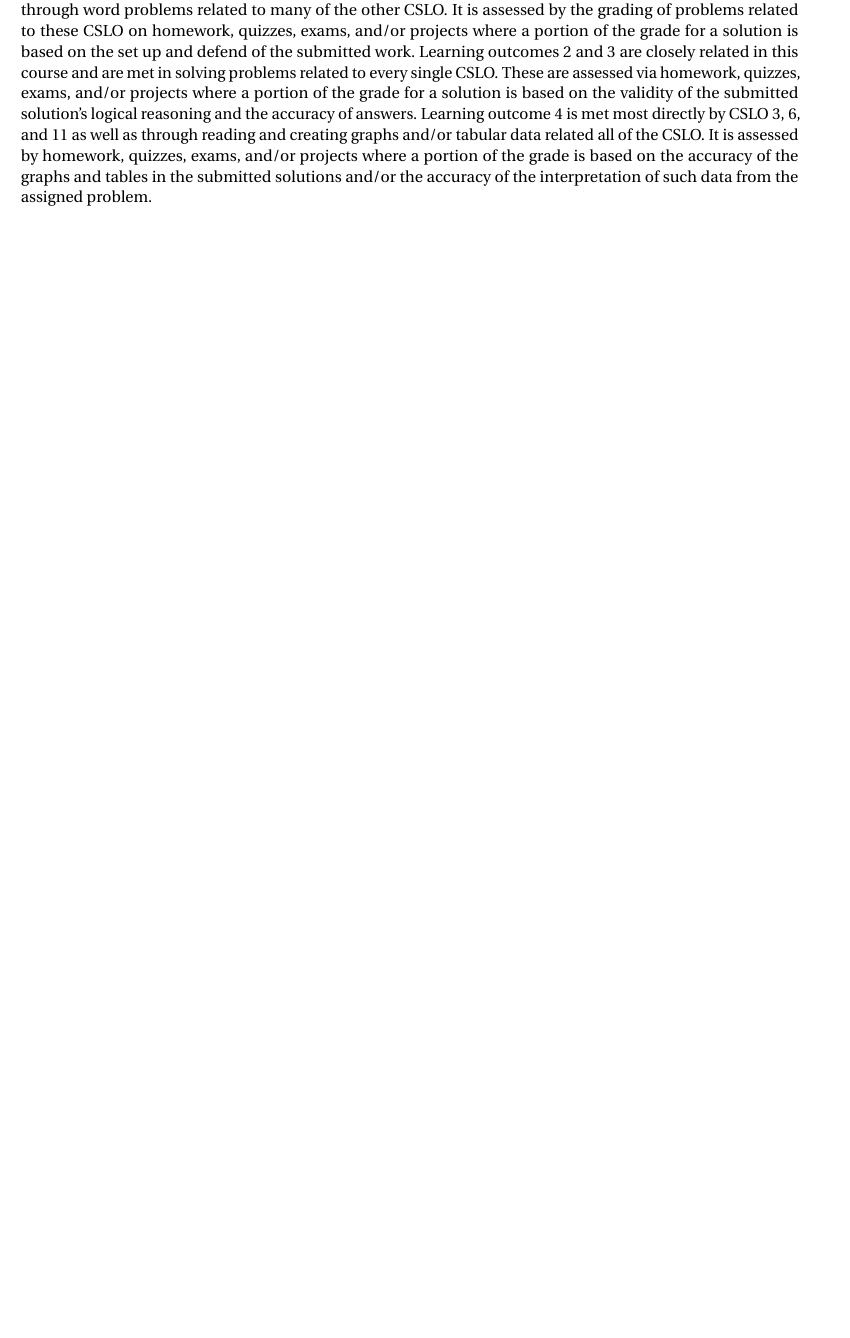
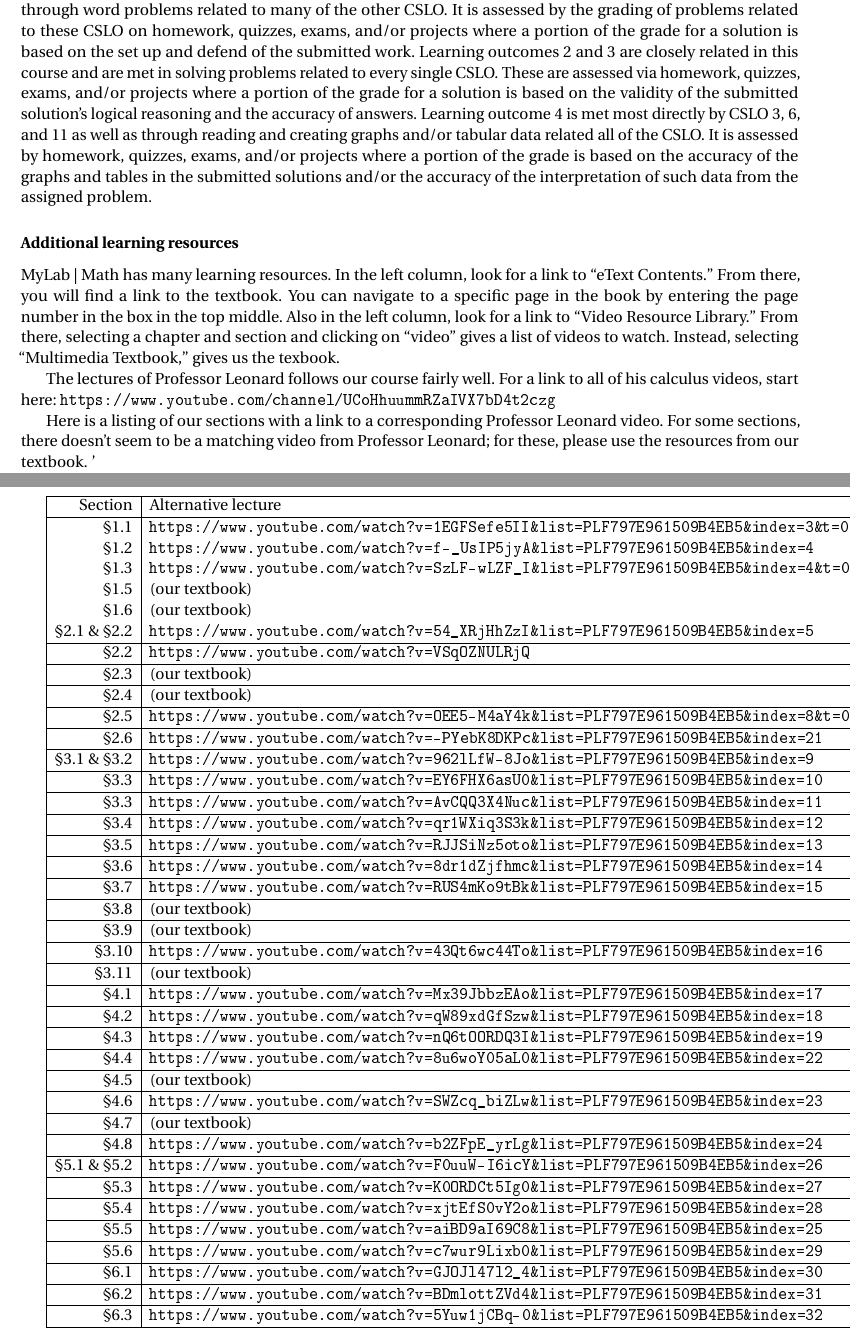
Before and after one commit to barton-willis/Calculus-I-, a LaTeX document (syllabus-math-115-fall-2022.tex): part of page 6 of 9 before the commit and two parts of pages 6 and 7 of 10 after it, the two joined at a grey line, cut so that both start at the same text, the shorter picture padded with empty space. The pictures show the PDF file syllabus-math-115-fall-2022.pdf that the author committed with the source.

Commit message:
append optional videos
append optional videos

```diff
--- a/syllabus-math-115-fall-2022.tex
+++ b/syllabus-math-115-fall-2022.tex
@@ -485,4 +485,33 @@ Learning outcome 1 is met most directly by the mathematical set up and preparati
 Learning outcomes 2 and 3 are closely related in this course and are met in solving problems related to every single CSLO. These are assessed via homework, quizzes, exams, and/or projects where a portion of the grade for a solution is based on the validity of the submitted solution’s logical reasoning and the accuracy of answers.
 Learning outcome 4 is met most directly by CSLO 3, 6, and 11 as well as through reading and creating graphs and/or tabular data related all of the CSLO. It is assessed by homework, quizzes, exams, and/or projects where a portion of the grade is based on the accuracy of the graphs and tables in the submitted solutions and/or the accuracy of the interpretation of such data from the assigned problem.
 
+\subsubsection*{Additional learning resources}
 
+
+MyLab | Math has many learning resources. In the left column, look
+for a link to ``eText Contents.''  From there, you will find a
+link to the textbook.  You can navigate to a specific page in
+the book by
+entering the page number in the box in the top middle.  Also in
+the left column, look for a link to ``Video Resource Library.''   From there, selecting a chapter and section and clicking on ``video'' gives a list of
+videos to watch.  Instead, selecting ``Multimedia Textbook,''
+gives us the texbook.
+
+The lectures of Professor Leonard follows our course fairly well.  For a link to all of his calculus videos, start here:
+\url{https://www.youtube.com/channel/UCoHhuummRZaIVX7bD4t2czg   }
+
+Here is a listing of our sections with a link to a corresponding
+Professor Leonard  video. For some sections, there doesn't seem to
+be a matching video from Professor Leonard; for these, please use
+the resources from our textbook.
+'
+\vspace{0.5in}
+
+%\tiny
+\begin{tabular} {|r| l |}
+\hline
+Section  & Alternative lecture \\ \hline
+
+\S1.1   & \url{https://www.youtube.com/watch?v=1EGFSefe5II&list=PLF797E961509B4EB5&index=3&t=0s} \\
+\S1.2  &  \url{https://www.youtube.com/watch?v=f-_UsIP5jyA&list=PLF797E961509B4EB5&index=4} \\
+\S1.3  & \url{https://www.youtube.com/watch?v=SzLF-wLZF_I&list=PLF797E961509B4EB5&index=4&t=0s}\\
@@ -488,0 +536,9 @@ Learning outcome 4 is met most directly by CSLO 3, 6, and 11 as well as through
+\S3.7 & \url{https://www.youtube.com/watch?v=RUS4mKo9tBk&list=PLF797E961509B4EB5&index=15} \\ \hline
+\S3.8 & (our textbook)   \\ \hline
+\S3.9 &  (our textbook)  \\ \hline
+\S3.10 & \url{https://www.youtube.com/watch?v=43Qt6wc44To&list=PLF797E961509B4EB5&index=16} \\ \hline
+\S3.11 & (our textbook)   \\ \hline
+
+\S4.1 & \url{https://www.youtube.com/watch?v=Mx39JbbzEAo&list=PLF797E961509B4EB5&index=17} \\ \hline
+\S4.2 & \url{https://www.youtube.com/watch?v=qW89xdGfSzw&list=PLF797E961509B4EB5&index=18} \\ \hline
+\S4.3 & \url{https://www.youtube.com/watch?v=nQ6tOORDQ3I&list=PLF797E961509B4EB5&index=19} \\ \hline
```
Also changed, not shown: syllabus-math-115-fall-2022.pdf, syllabus-math-115-fall-2022.tex (32 more changed lines).
